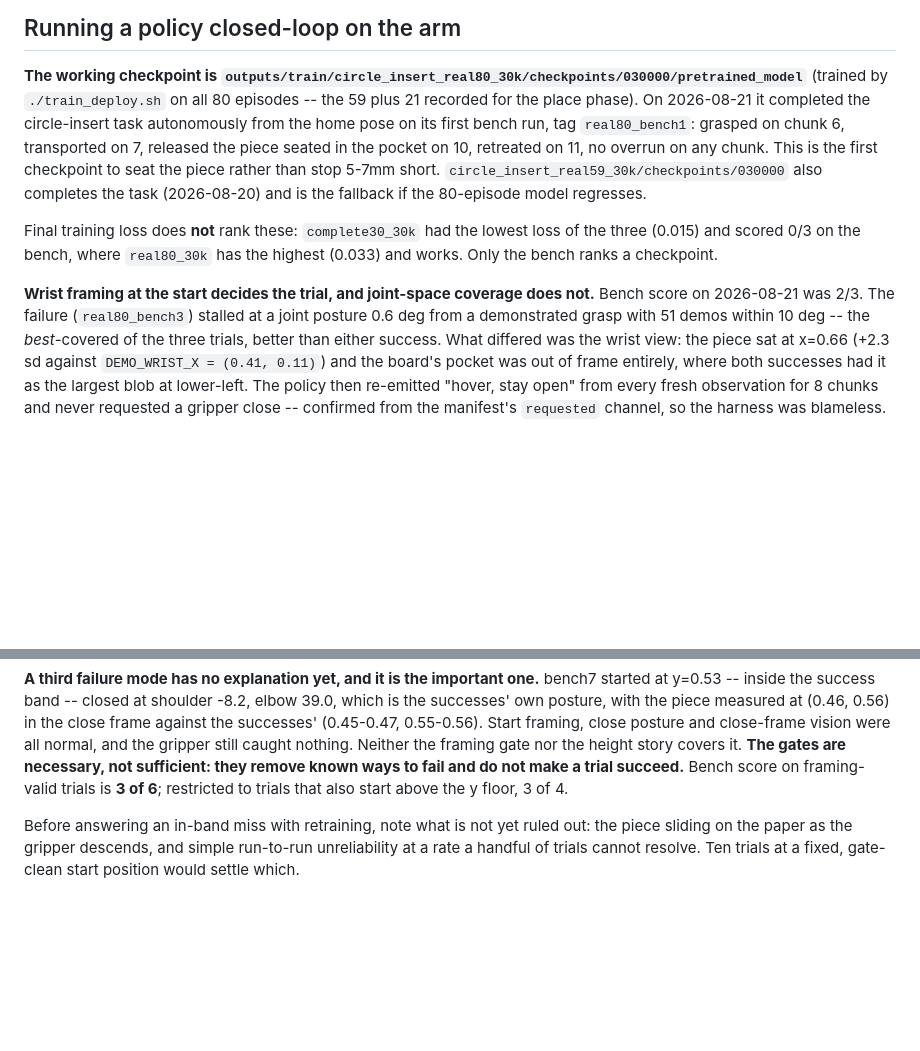
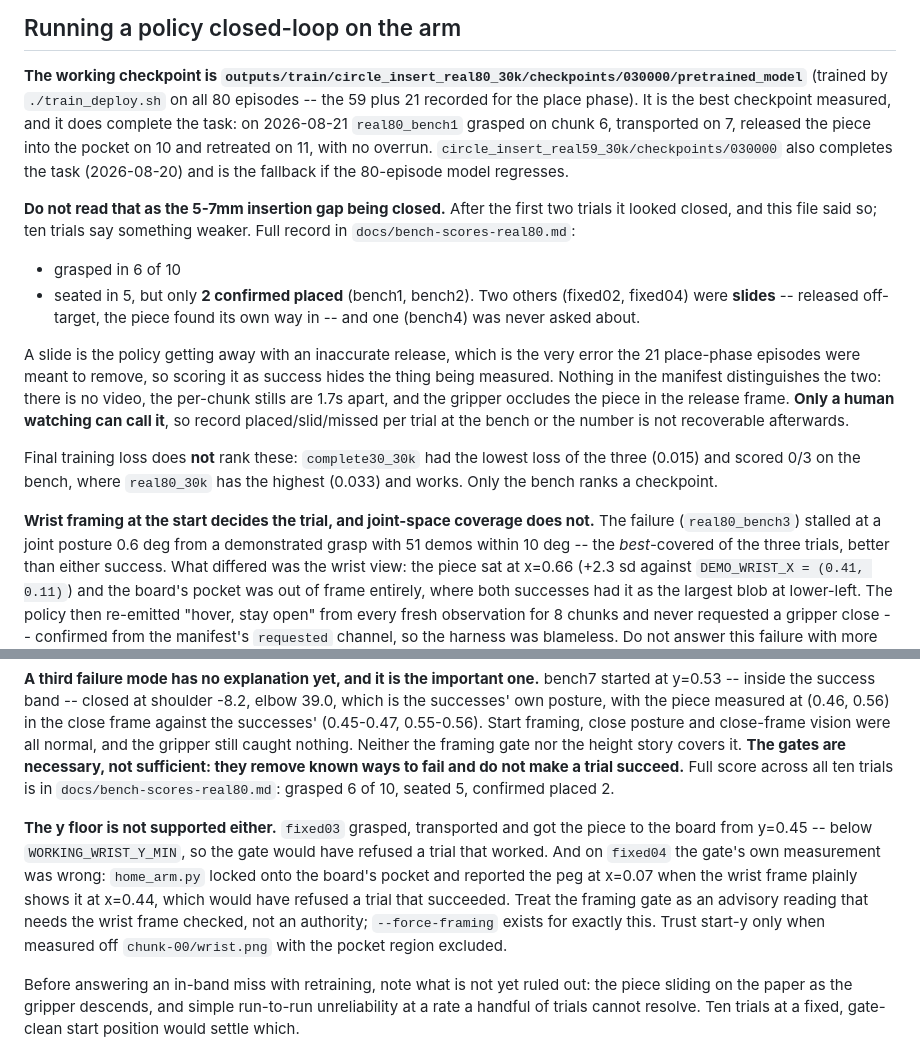
Before and after one commit to alex-lemberger/so-arm100-robot-controlle, a Markdown page: so-arm100/docs/RUNBOOK.md, 2 parts joined by grey strips. GitHub-like rendering; blank space fills up the shorter version.

```diff
--- a/so-arm100/docs/RUNBOOK.md
+++ b/so-arm100/docs/RUNBOOK.md
@@ -832,20 +832,35 @@ are quietly confounded.
 **The working checkpoint is
 `outputs/train/circle_insert_real80_30k/checkpoints/030000/pretrained_model`**
 (trained by `./train_deploy.sh` on all 80 episodes -- the 59 plus 21 recorded
-for the place phase). On 2026-08-21 it completed the circle-insert task
-autonomously from the home pose on its first bench run, tag `real80_bench1`:
-grasped on chunk 6, transported on 7, released the piece seated in the pocket
-on 10, retreated on 11, no overrun on any chunk. This is the first checkpoint
-to seat the piece rather than stop 5-7mm short.
+for the place phase). It is the best checkpoint measured, and it does complete
+the task: on 2026-08-21 `real80_bench1` grasped on chunk 6, transported on 7,
+released the piece into the pocket on 10 and retreated on 11, with no overrun.
 `circle_insert_real59_30k/checkpoints/030000` also completes the task
 (2026-08-20) and is the fallback if the 80-episode model regresses.
+
+**Do not read that as the 5-7mm insertion gap being closed.** After the first
+two trials it looked closed, and this file said so; ten trials say something
+weaker. Full record in `docs/bench-scores-real80.md`:
+
+- grasped in 6 of 10
+- seated in 5, but only **2 confirmed placed** (bench1, bench2). Two others
+  (fixed02, fixed04) were **slides** -- released off-target, the piece found
+  its own way in -- and one (bench4) was never asked about.
+
+A slide is the policy getting away with an inaccurate release, which is the
+very error the 21 place-phase episodes were meant to remove, so scoring it as
+success hides the thing being measured. Nothing in the manifest distinguishes
+the two: there is no video, the per-chunk stills are 1.7s apart, and the gripper
+occludes the piece in the release frame. **Only a human watching can call it**,
+so record placed/slid/missed per trial at the bench or the number is not
+recoverable afterwards.
 
 Final training loss does **not** rank these: `complete30_30k` had the lowest
 loss of the three (0.015) and scored 0/3 on the bench, where `real80_30k` has
 the highest (0.033) and works. Only the bench ranks a checkpoint.
 
 **Wrist framing at the start decides the trial, and joint-space coverage does
-not.** Bench score on 2026-08-21 was 2/3. The failure (`real80_bench3`) stalled
+not.** The failure (`real80_bench3`) stalled
 at a joint posture 0.6 deg from a demonstrated grasp with 51 demos within
 10 deg -- the *best*-covered of the three trials, better than either success.
 What differed was the wrist view: the piece sat at x=0.66 (+2.3 sd against
@@ -892,8 +907,18 @@ elbow 39.0, which is the successes' own posture, with the piece measured at
 Start framing, close posture and close-frame vision were all normal, and the
 gripper still caught nothing. Neither the framing gate nor the height story
 covers it. **The gates are necessary, not sufficient: they remove known ways to
-fail and do not make a trial succeed.** Bench score on framing-valid trials is
-**3 of 6**; restricted to trials that also start above the y floor, 3 of 4.
+fail and do not make a trial succeed.** Full score across all ten trials is in
+`docs/bench-scores-real80.md`: grasped 6 of 10, seated 5, confirmed placed 2.
+
+**The y floor is not supported either.** `fixed03` grasped, transported and got
+the piece to the board from y=0.45 -- below `WORKING_WRIST_Y_MIN`, so the gate
+would have refused a trial that worked. And on `fixed04` the gate's own
+measurement was wrong: `home_arm.py` locked onto the board's pocket and reported
+the peg at x=0.07 when the wrist frame plainly shows it at x=0.44, which would
+have refused a trial that succeeded. Treat the framing gate as an advisory
+reading that needs the wrist frame checked, not an authority; `--force-framing`
+exists for exactly this. Trust start-y only when measured off `chunk-00/wrist.png`
+with the pocket region excluded.
 
 Before answering an in-band miss with retraining, note what is not yet ruled
 out: the piece sliding on the paper as the gripper descends, and simple
```
Also changed, not shown: so-arm100/docs/bench-scores-real80.md (added, +52 -0 lines).
